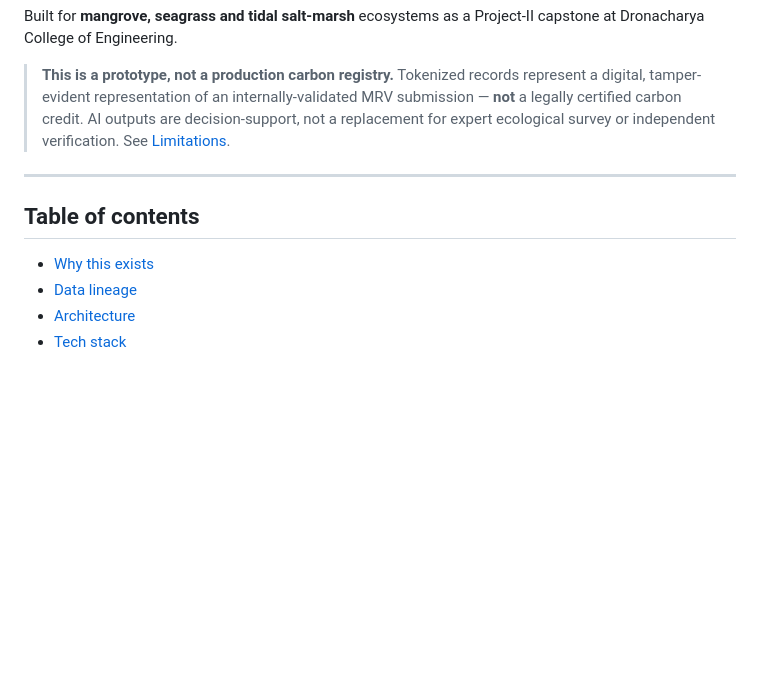
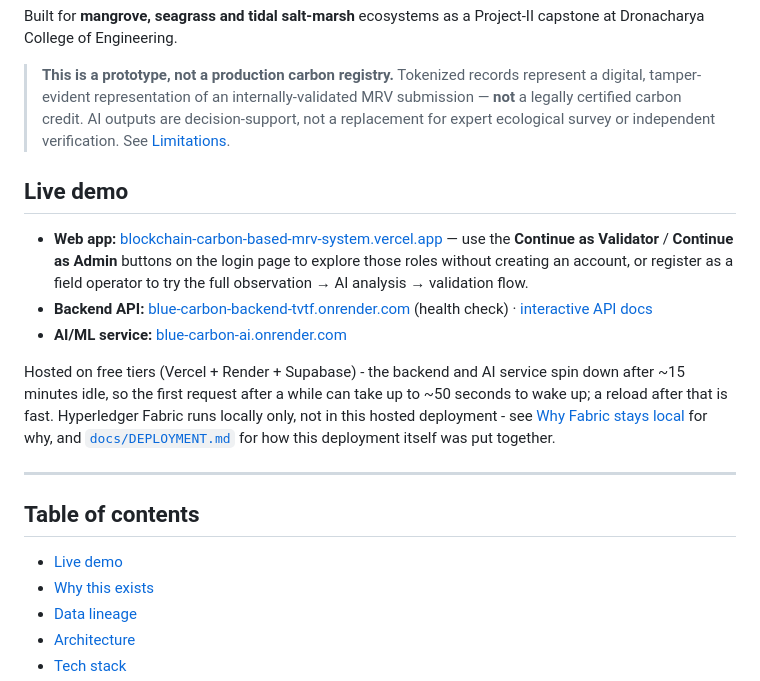
Before and after one commit to aayush-arya/blockchain-carbon-based-mrv-system, a Markdown page: README.md, the part around the change. Rendered like a GitHub page; blank space fills up the shorter version.

Commit message:
Add live demo links to README
The full stack is now deployed and verified end-to-end (Vercel + Render +
Supabase) - pointing recruiters/reviewers at a working link instead of just
local setup instructions.

```diff
--- a/README.md
+++ b/README.md
@@ -13,10 +13,27 @@ Dronacharya College of Engineering.
 > a legally certified carbon credit. AI outputs are decision-support, not a replacement for
 > expert ecological survey or independent verification. See [Limitations](#limitations--honesty-notes).
 
+## Live demo
+
+- **Web app:** [blockchain-carbon-based-mrv-system.vercel.app](https://blockchain-carbon-based-mrv-system.vercel.app/)
+  — use the **Continue as Validator** / **Continue as Admin** buttons on the login page to explore
+  those roles without creating an account, or register as a field operator to try the full
+  observation → AI analysis → validation flow.
+- **Backend API:** [blue-carbon-backend-tvtf.onrender.com](https://blue-carbon-backend-tvtf.onrender.com/api/system/health) (health check) ·
+  [interactive API docs](https://blue-carbon-backend-tvtf.onrender.com/api/docs)
+- **AI/ML service:** [blue-carbon-ai.onrender.com](https://blue-carbon-ai.onrender.com/health)
+
+Hosted on free tiers (Vercel + Render + Supabase) - the backend and AI service spin down after
+~15 minutes idle, so the first request after a while can take up to ~50 seconds to wake up; a
+reload after that is fast. Hyperledger Fabric runs locally only, not in this hosted deployment -
+see [Why Fabric stays local](docs/DEPLOYMENT.md#why-fabric-stays-local) for why, and
+[`docs/DEPLOYMENT.md`](docs/DEPLOYMENT.md) for how this deployment itself was put together.
+
 ---
 
 ## Table of contents
 
+- [Live demo](#live-demo)
 - [Why this exists](#why-this-exists)
 - [Data lineage](#data-lineage)
 - [Architecture](#architecture)
```
